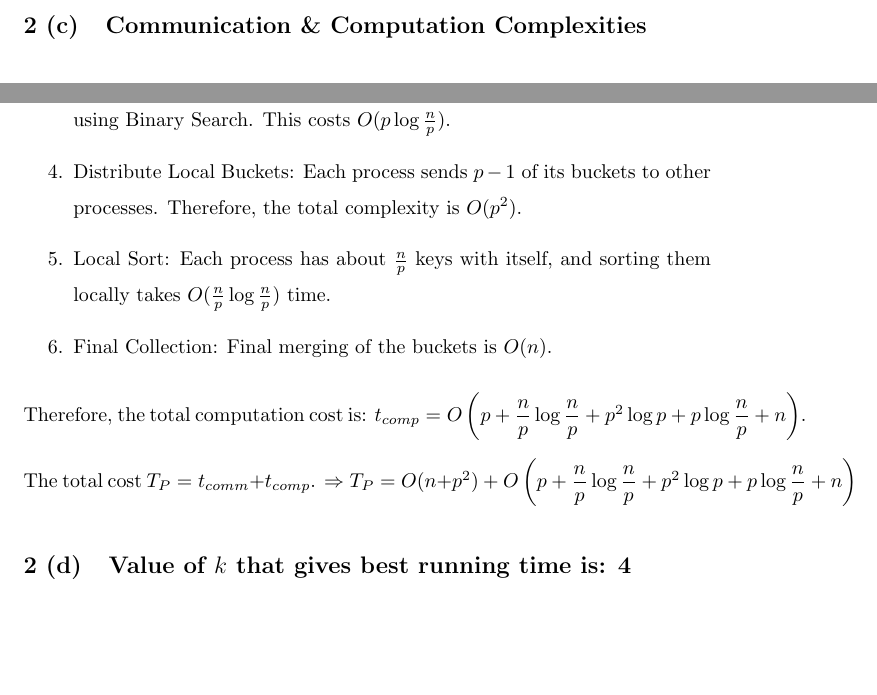
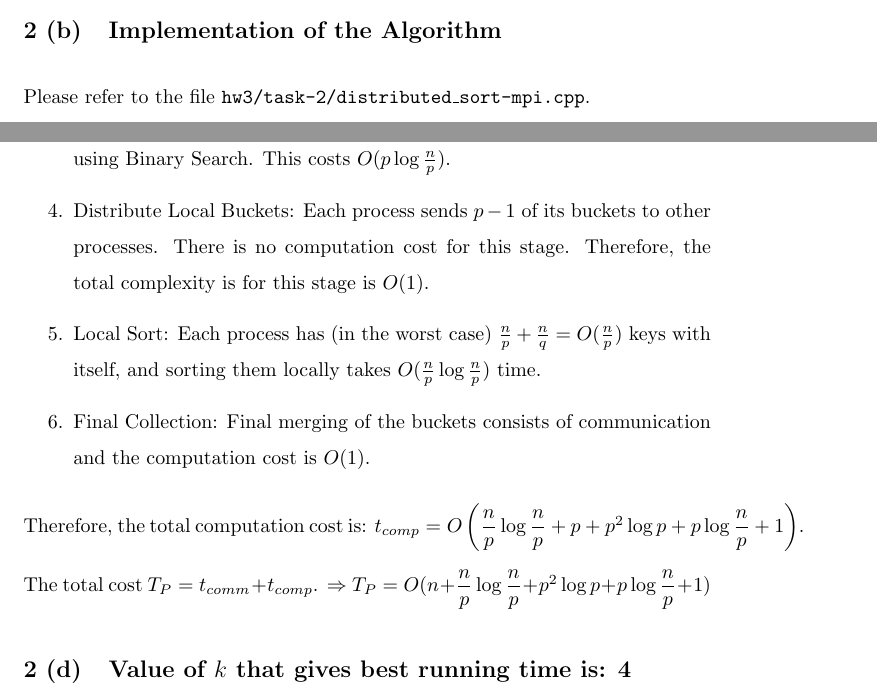
Before and after one commit to reddragon/cse613, a LaTeX problem sheet (hw3/hw3.tex): two parts of pages 5 and 6 of 7 before the commit and two parts of pages 4 and 6 of 7 after it, joined at a grey line, cut at the place of the change, the shorter picture padded with empty space. Compiled offline with pdfLaTeX.

Commit message:
Clean up analysis

```diff
--- a/hw3/hw3.tex
+++ b/hw3/hw3.tex
@@ -130,6 +130,8 @@ Hence, proved.
 
 \subsection{Implementation of the Algorithm}
 
+Please refer to the file \texttt{hw3/task-2/distributed\_sort-mpi.cpp}.
+
 \subsection{Communication \& Computation Complexities}
 The communication and computation costs can be accounted for, as
 follows:
@@ -158,7 +160,10 @@ Now, we can find out the computation complexity as follows:
 \begin{enumerate}
 \item Initial Distribution: There is no computational cost at this stage.
 \item Pivot Selection:
+
   \begin{enumerate}
+
   \item Local Sorting of chunks of size $\lceil\frac{n}{p}\rceil$ costs: $O(\frac{n}{p}\log{\frac{n}{p}})$.
+
   \item Selection of Local Pivot \& Sending them to the Master
   Process: Each process would select $q-1$ pivots and send to
@@ -166,29 +172,35 @@ Now, we can find out the computation complexity as follows:
   \item Sorting of the Accumulated Local Pivots: There are $p(q-1)
   = O(p^2)$ pivots in all, and hence the sorting of the
   accumulated local pivots would be $O(p^2\log{p})$.
+
   \item Selection \& Broadcasting of Global Pivots: There is no
   computational cost at this stage.
+
   \end{enumerate}
+
 \item Local Bucketing: Each process tries to insert the $p-1$
 global pivots it received from the master into the sorted set of
 $\frac{n}{p}$ keys that it already has, using Binary Search.
 This costs $O(p\log{\frac{n}{p}})$.
+
 \item Distribute Local Buckets: Each process sends $p-1$ of its
-buckets to other processes. Therefore, the total complexity is
-$O(p^2)$.
-\item Local Sort: Each process has about $\frac{n}{p}$ keys
-with itself, and sorting them locally takes
-$O(\frac{n}{p}\log{\frac{n}{p}})$ time.
-\item Final Collection: Final merging of the buckets is $O(n)$.
+  buckets to other processes. There is no computation cost for this
+  stage. Therefore, the total complexity is for this stage is $O(1)$.
+
+\item Local Sort: Each process has (in the worst case) $\frac{n}{p} +
+  \frac{n}{q} = O(\frac{n}{p})$ keys with itself, and sorting them
+  locally takes $O(\frac{n}{p}\log{\frac{n}{p}})$ time.
+
+\item Final Collection: Final merging of the buckets consists of
+  communication and the computation cost is $O(1)$.
+
 \end{enumerate}
 Therefore, the total computation cost is:
-$t_{comp} = O\left(p + \dfrac{n}{p}\log{\dfrac{n}{p}} +
-p^2\log{p} + p\log{\dfrac{n}{p}} + n\right)$.
+$t_{comp} = O\left(\dfrac{n}{p}\log{\dfrac{n}{p}} + p + p^2\log{p} + p\log{\dfrac{n}{p}} + 1\right)$.
 
 The total cost $T_P = t_{comm} + t_{comp}$.
-$\Rightarrow T_P = O(n + p^2)$ +
-$ O\left(p + \dfrac{n}{p}\log{\dfrac{n}{p}} +
-p^2\log{p} + p\log{\dfrac{n}{p}} + n\right)$
+$\Rightarrow T_P = O(n + \dfrac{n}{p}\log{\dfrac{n}{p}} + p^2\log{p} + p\log{\dfrac{n}{p}} + 1)$
+
 \subsection{Value of $k$ that gives best running time is: 4}
 
 The value of $k$ that gives us the best running time is $4$.
```
Also changed, not shown: hw3/hw3.tex (5 more changed lines).
